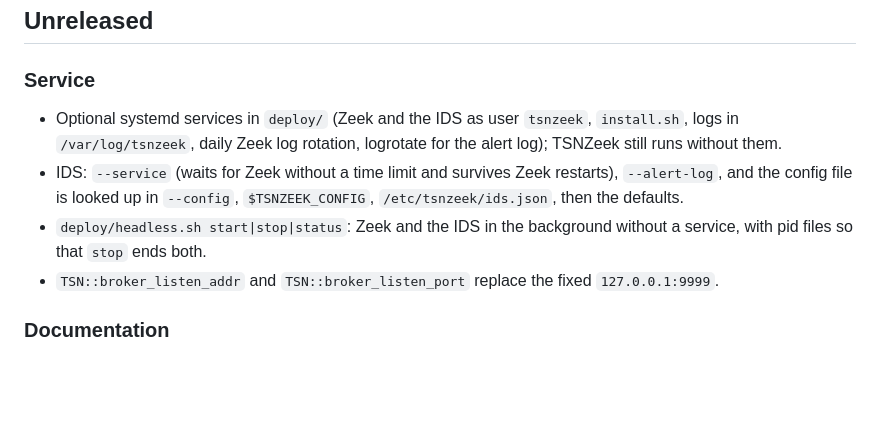
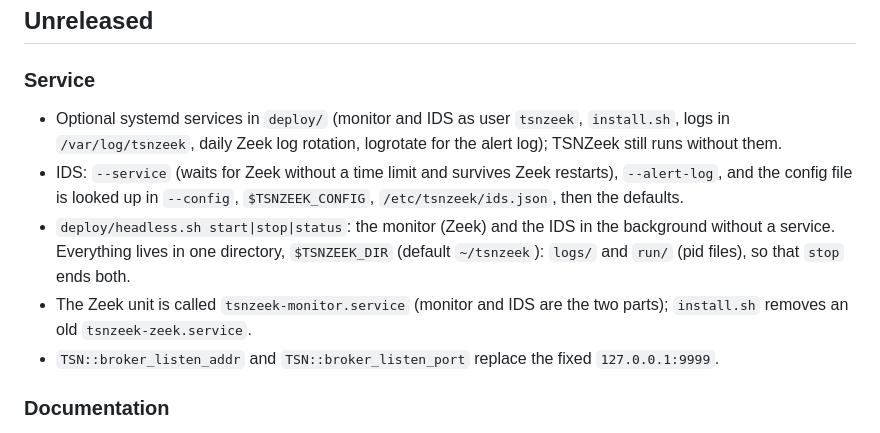
Before and after one commit to UHH-ISS/tsnzeek, a Markdown page: CHANGELOG.md, the part around the change. Drawn GitHub-style; blank space fills up the shorter version.

```diff
--- a/CHANGELOG.md
+++ b/CHANGELOG.md
@@ -3,9 +3,10 @@
 ## Unreleased
 
 ### Service
-- Optional systemd services in `deploy/` (Zeek and the IDS as user `tsnzeek`, `install.sh`, logs in `/var/log/tsnzeek`, daily Zeek log rotation, logrotate for the alert log); TSNZeek still runs without them.
+- Optional systemd services in `deploy/` (monitor and IDS as user `tsnzeek`, `install.sh`, logs in `/var/log/tsnzeek`, daily Zeek log rotation, logrotate for the alert log); TSNZeek still runs without them.
 - IDS: `--service` (waits for Zeek without a time limit and survives Zeek restarts), `--alert-log`, and the config file is looked up in `--config`, `$TSNZEEK_CONFIG`, `/etc/tsnzeek/ids.json`, then the defaults.
-- `deploy/headless.sh start|stop|status`: Zeek and the IDS in the background without a service, with pid files so that `stop` ends both.
+- `deploy/headless.sh start|stop|status`: the monitor (Zeek) and the IDS in the background without a service. Everything lives in one directory, `$TSNZEEK_DIR` (default `~/tsnzeek`): `logs/` and `run/` (pid files), so that `stop` ends both.
+- The Zeek unit is called `tsnzeek-monitor.service` (monitor and IDS are the two parts); `install.sh` removes an old `tsnzeek-zeek.service`.
 - `TSN::broker_listen_addr` and `TSN::broker_listen_port` replace the fixed `127.0.0.1:9999`.
 
 ### Documentation
```
Also changed, not shown: README.md (+37 -15 lines), deploy/README.md (+8 -6 lines).
